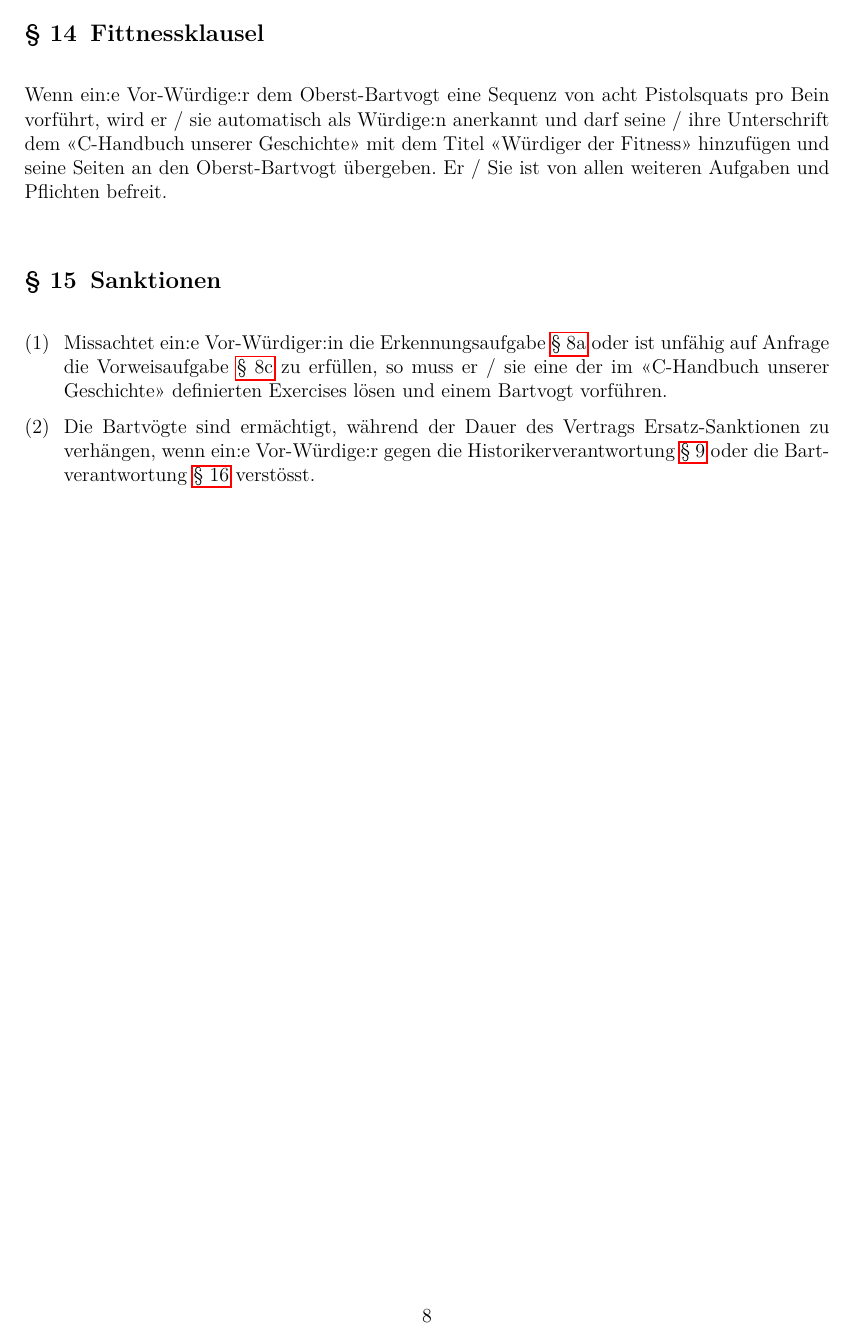
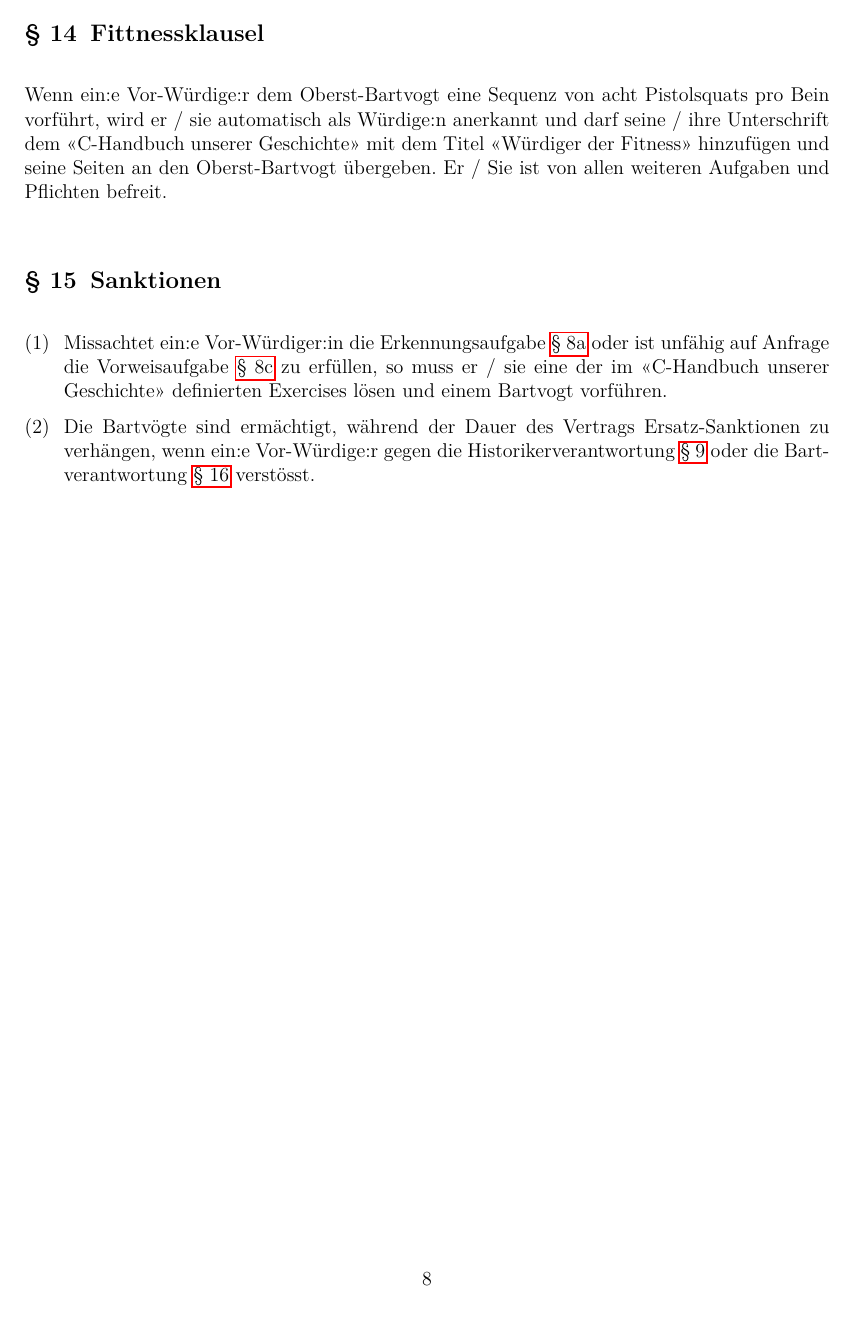
Before and after one commit to Frackwochen-Alumniverein-IT-Winterthur/IT-Gesamtvertrag, a LaTeX document (Bartvertrag 2025/Gesamtvertrag/main.tex): page 8 of 16. Compiled offline with pdfLaTeX.

Commit message:
fix page number placement

```diff
--- a/Bartvertrag 2025/Gesamtvertrag/main.tex
+++ b/Bartvertrag 2025/Gesamtvertrag/main.tex
@@ -1,6 +1,6 @@
 \documentclass[fontsize=12pt,parskip=half]{scrartcl}
 
-\usepackage[margin=2cm]{geometry}
+\usepackage[a4paper,margin=2cm,footskip=1cm]{geometry}
 \usepackage[utf8]{inputenc}
 \usepackage[T1]{fontenc}
 \usepackage[nswissgerman]{babel}
```
Also changed, not shown: template.tex (+1 -1 lines), Bartvertrag 2025/Gesamtvertrag/main.pdf, template.pdf.
